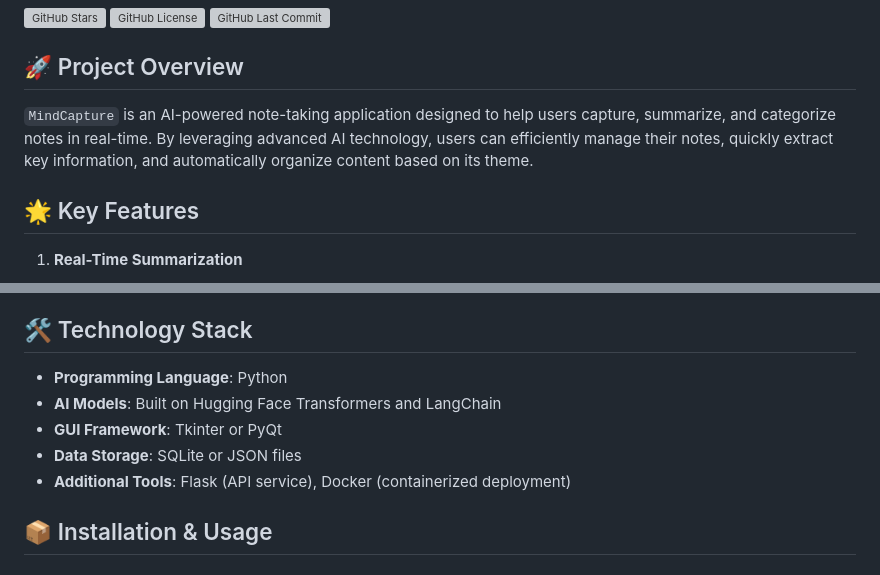
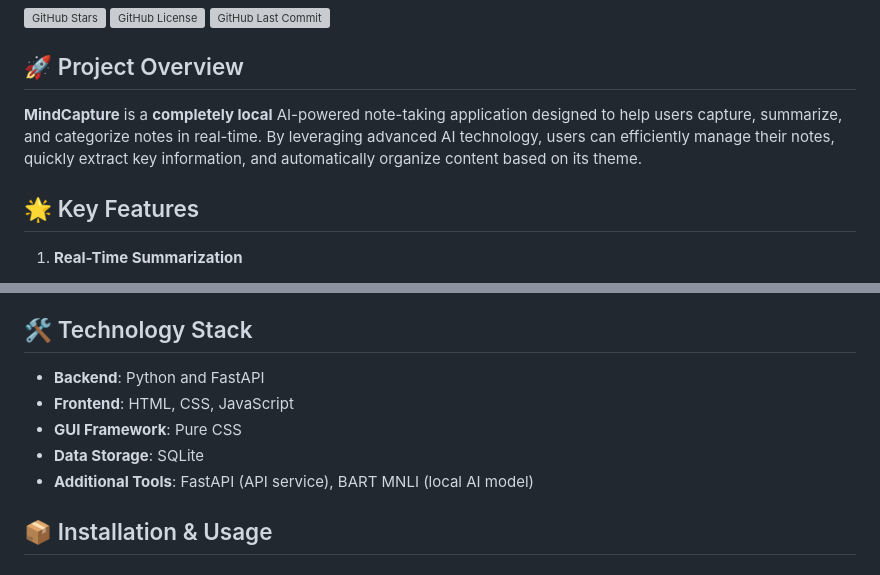
Before and after one commit to delbyte/MindCapture, a Markdown page: README.md, 2 parts joined by grey strips. Rendered like a GitHub page; grey boxes are pictures that could not be loaded.

```diff
--- a/README.md
+++ b/README.md
@@ -10,7 +10,7 @@
 
 ## 🚀 Project Overview
 
-`MindCapture` is an AI-powered note-taking application designed to help users capture, summarize, and categorize notes in real-time. By leveraging advanced AI technology, users can efficiently manage their notes, quickly extract key information, and automatically organize content based on its theme.
+**MindCapture** is a **completely local** AI-powered note-taking application designed to help users capture, summarize, and categorize notes in real-time. By leveraging advanced AI technology, users can efficiently manage their notes, quickly extract key information, and automatically organize content based on its theme.
 
 ## 🌟 Key Features
 
@@ -36,11 +36,11 @@
 
 ## 🛠️ Technology Stack
 
-- **Programming Language**: Python
-- **AI Models**: Built on Hugging Face Transformers and LangChain
-- **GUI Framework**: Tkinter or PyQt
-- **Data Storage**: SQLite or JSON files
-- **Additional Tools**: Flask (API service), Docker (containerized deployment)
+- **Backend**: Python and FastAPI
+- **Frontend**: HTML, CSS, JavaScript
+- **GUI Framework**: Pure CSS
+- **Data Storage**: SQLite
+- **Additional Tools**: FastAPI (API service), BART MNLI (local AI model)
 
 ## 📦 Installation & Usage
 
```
